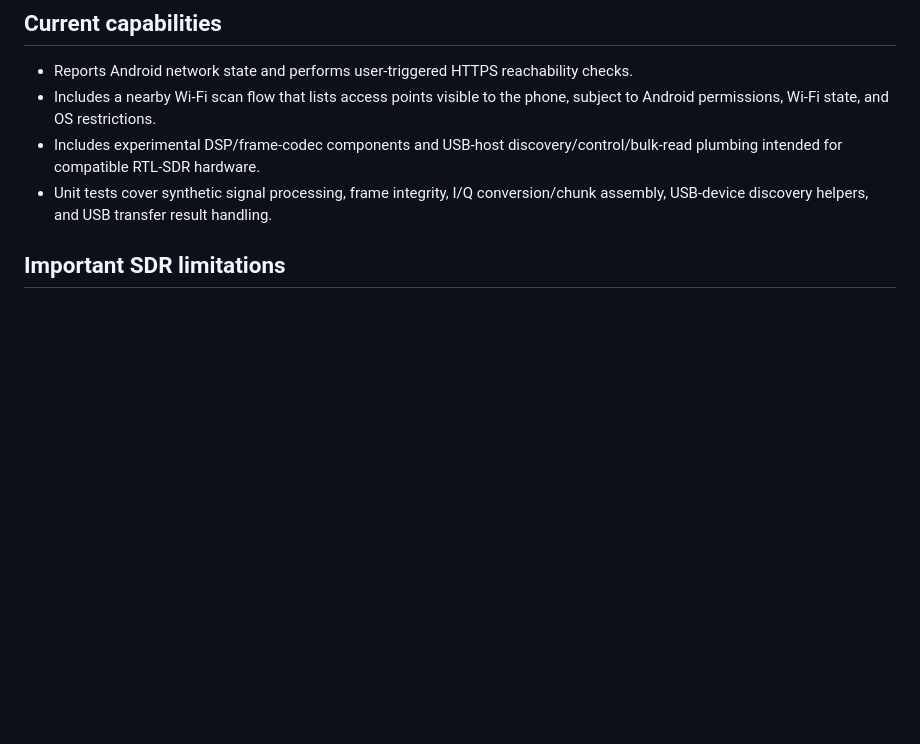
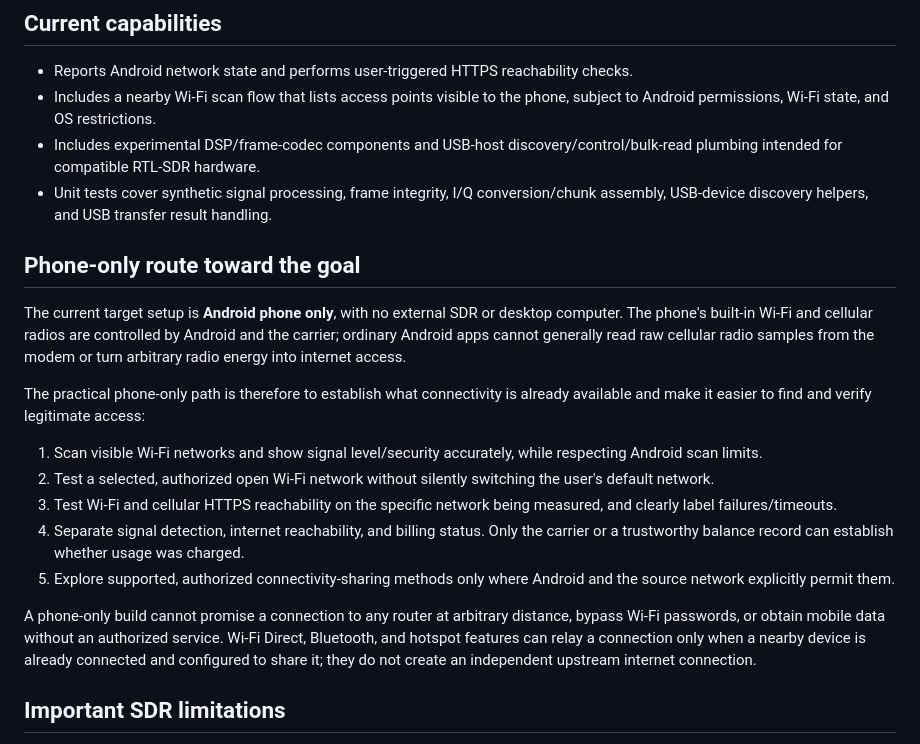
Before and after one commit to mjnr0477/sellkit, a Markdown page: README.md, the part around the change. Drawn GitHub-style; blank space fills up the shorter version.

Commit message:
Document realistic phone-only connectivity path

```diff
--- a/README.md
+++ b/README.md
@@ -8,6 +8,20 @@ SellKit Signal Lab is an Android diagnostic prototype for testing network connec
 - Includes a nearby Wi-Fi scan flow that lists access points visible to the phone, subject to Android permissions, Wi-Fi state, and OS restrictions.
 - Includes experimental DSP/frame-codec components and USB-host discovery/control/bulk-read plumbing intended for compatible RTL-SDR hardware.
 - Unit tests cover synthetic signal processing, frame integrity, I/Q conversion/chunk assembly, USB-device discovery helpers, and USB transfer result handling.
+
+## Phone-only route toward the goal
+
+The current target setup is **Android phone only**, with no external SDR or desktop computer. The phone's built-in Wi-Fi and cellular radios are controlled by Android and the carrier; ordinary Android apps cannot generally read raw cellular radio samples from the modem or turn arbitrary radio energy into internet access.
+
+The practical phone-only path is therefore to establish what connectivity is already available and make it easier to find and verify legitimate access:
+
+1. Scan visible Wi-Fi networks and show signal level/security accurately, while respecting Android scan limits.
+2. Test a selected, authorized open Wi-Fi network without silently switching the user's default network.
+3. Test Wi-Fi and cellular HTTPS reachability on the specific network being measured, and clearly label failures/timeouts.
+4. Separate signal detection, internet reachability, and billing status. Only the carrier or a trustworthy balance record can establish whether usage was charged.
+5. Explore supported, authorized connectivity-sharing methods only where Android and the source network explicitly permit them.
+
+A phone-only build cannot promise a connection to any router at arbitrary distance, bypass Wi-Fi passwords, or obtain mobile data without an authorized service. Wi-Fi Direct, Bluetooth, and hotspot features can relay a connection only when a nearby device is already connected and configured to share it; they do not create an independent upstream internet connection.
 
 ## Important SDR limitations
 
```
